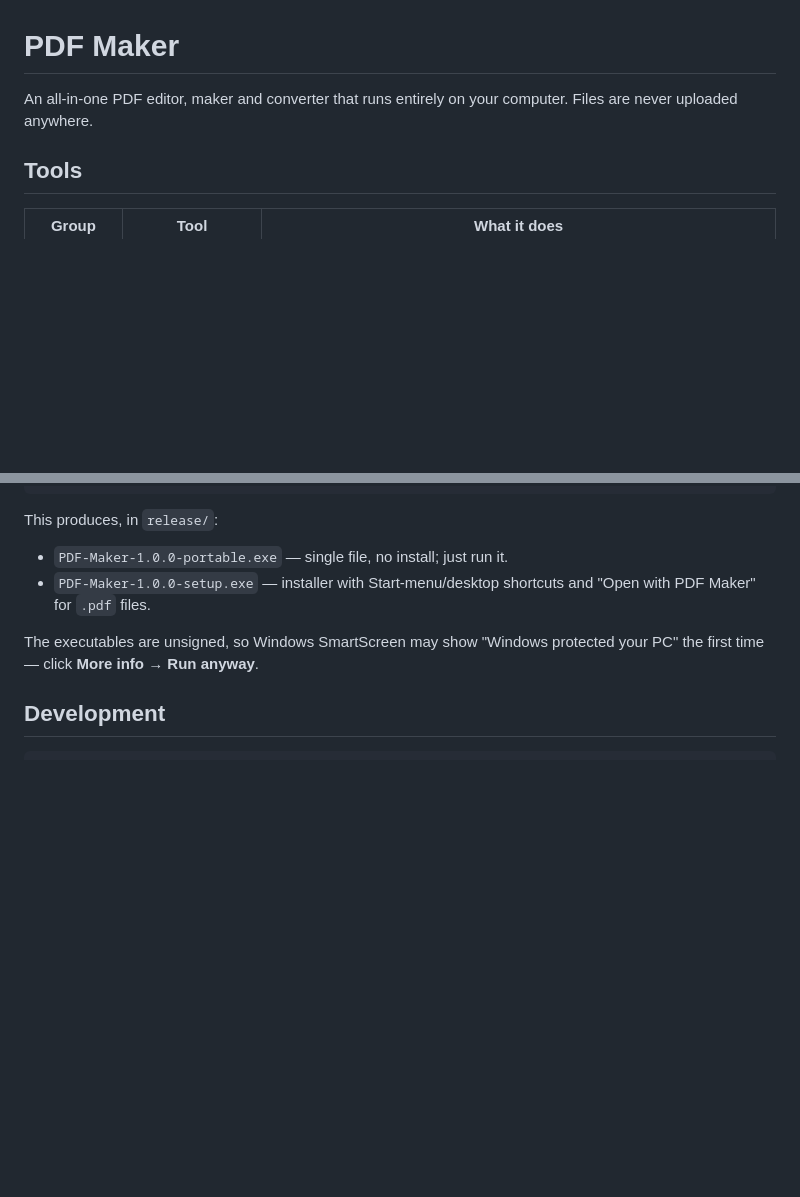
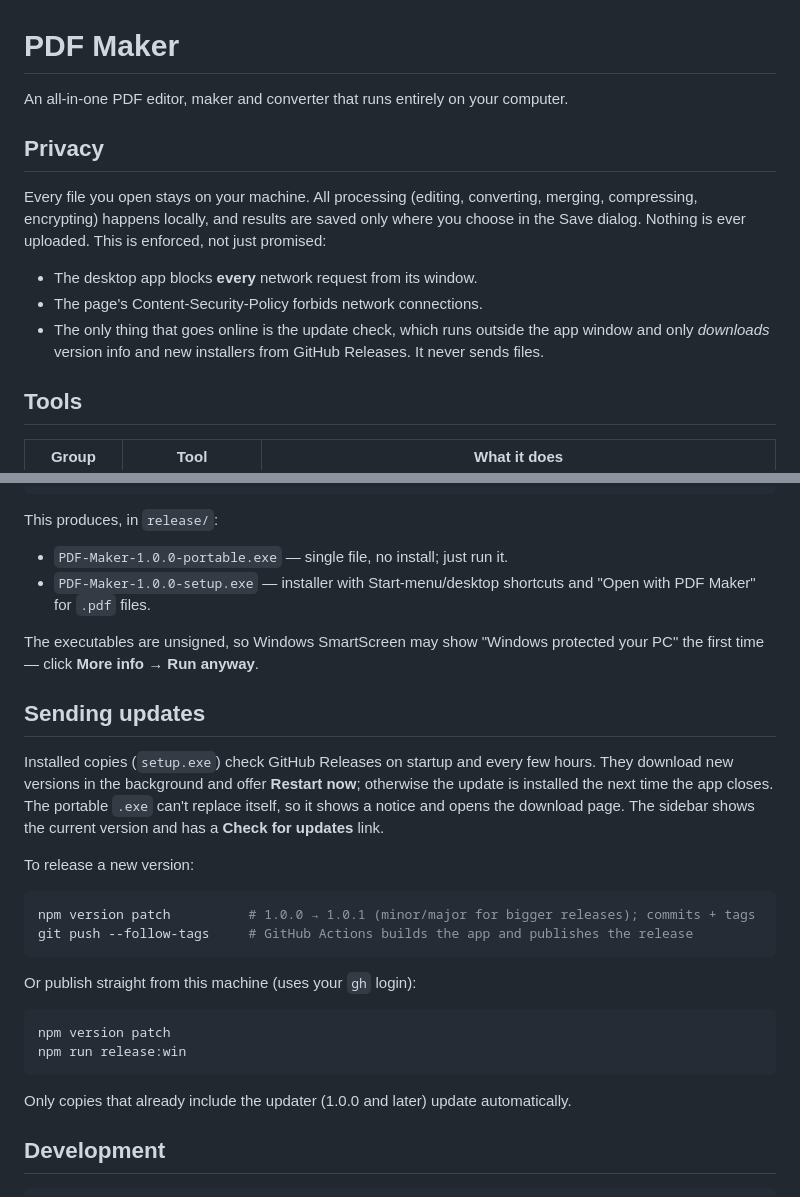
Before and after one commit to KS6903/PDF_Maker, a Markdown page: README.md, 2 parts joined by grey strips. Drawn GitHub-style; blank space fills up the shorter version.

Commit message:
Document privacy guarantees and how to ship updates
Co-Authored-By: Claude Opus 5 <noreply@anthropic.com>

````diff
--- a/README.md
+++ b/README.md
@@ -1,7 +1,17 @@
 # PDF Maker
 
 An all-in-one PDF editor, maker and converter that runs entirely on your computer.
-Files are never uploaded anywhere.
+
+## Privacy
+
+Every file you open stays on your machine. All processing (editing, converting, merging,
+compressing, encrypting) happens locally, and results are saved only where you choose in the
+Save dialog. Nothing is ever uploaded. This is enforced, not just promised:
+
+- The desktop app blocks **every** network request from its window.
+- The page's Content-Security-Policy forbids network connections.
+- The only thing that goes online is the update check, which runs outside the app window and
+  only *downloads* version info and new installers from GitHub Releases. It never sends files.
 
 ## Tools
 
@@ -40,6 +50,30 @@ This produces, in `release/`:
 The executables are unsigned, so Windows SmartScreen may show "Windows protected your PC" the first
 time — click **More info → Run anyway**.
 
+## Sending updates
+
+Installed copies (`setup.exe`) check GitHub Releases on startup and every few hours. They
+download new versions in the background and offer **Restart now**; otherwise the update is
+installed the next time the app closes. The portable `.exe` can't replace itself, so it shows
+a notice and opens the download page. The sidebar shows the current version and has a
+**Check for updates** link.
+
+To release a new version:
+
+```bash
+npm version patch          # 1.0.0 → 1.0.1 (minor/major for bigger releases); commits + tags
+git push --follow-tags     # GitHub Actions builds the app and publishes the release
+```
+
+Or publish straight from this machine (uses your `gh` login):
+
+```bash
+npm version patch
+npm run release:win
+```
+
+Only copies that already include the updater (1.0.0 and later) update automatically.
+
 ## Development
 
 ```bash
````
